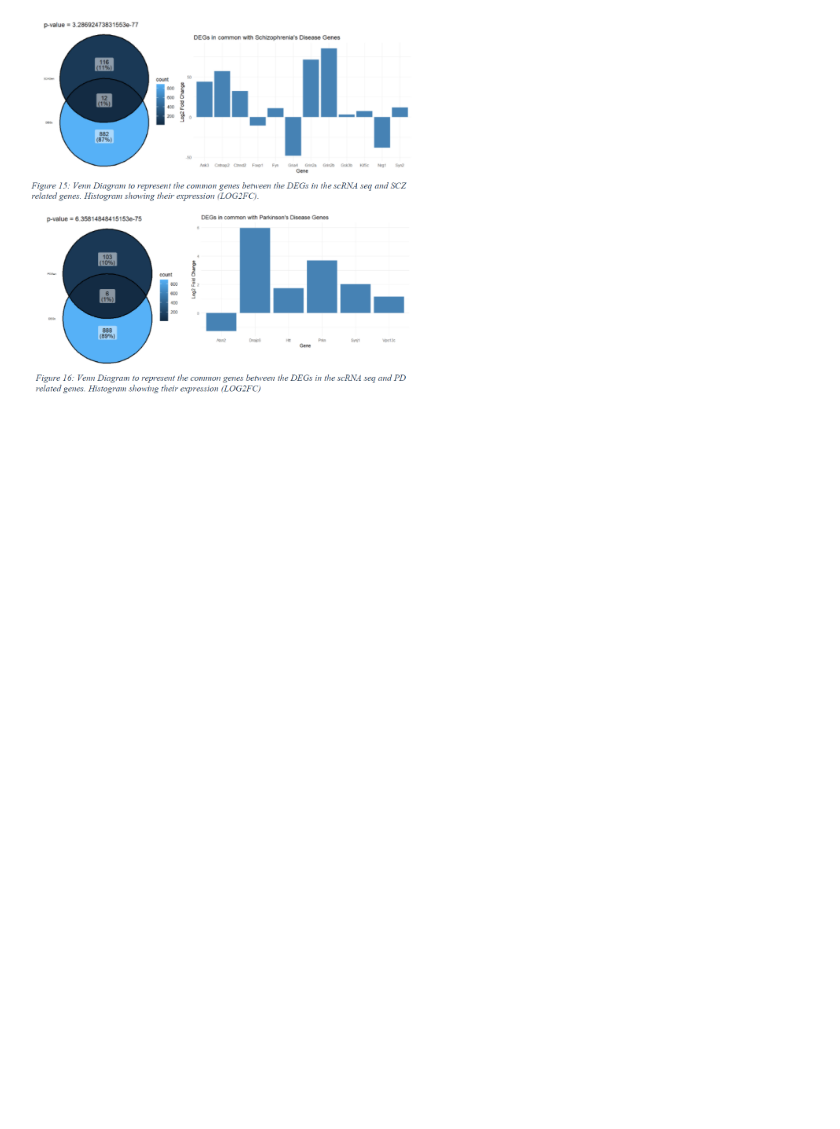
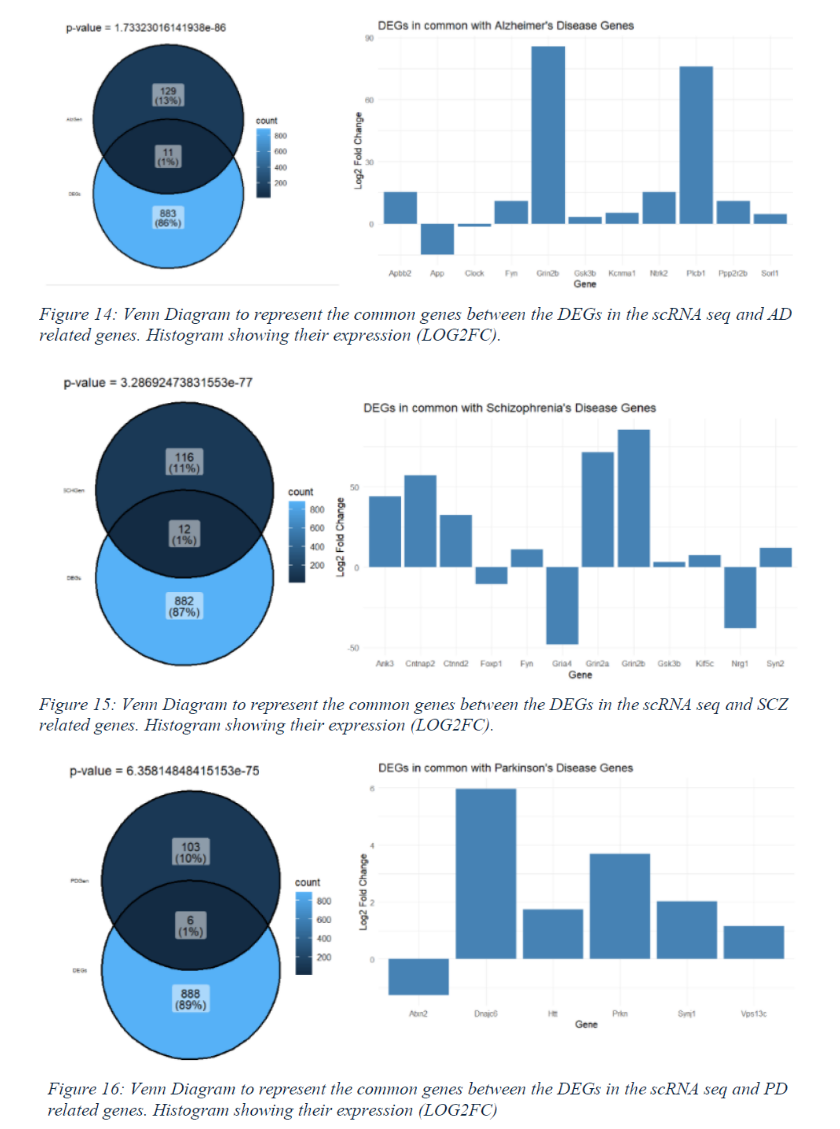
Before and after one commit to Frederick-abichahine/Space-Induced-Neurodegeneration-Networks, a Markdown page: README.md, the part around the change printed below. Rendered like a GitHub page; blank space fills up the shorter version; grey boxes are pictures that could not be loaded.

Commit message:
Fixing <> Placements and dimensions of figures 13 to 17

```diff
--- a/README.md
+++ b/README.md
@@ -129,5 +129,9 @@ For ALS, a curated dataset comprising 63 known disease-associated genes was obta
 
-<img width="50%" height="50%" src="figures/figure_15.png"> <img width="50%" height="50%" src="figures/figure_16.png">
+<img width="100%" height="100%" src="figures/figure_14.png">
+
+<img width="100%" height="100%" src="figures/figure_15.png">
+
+<img width="100%" height="100%" src="figures/figure_16.png">
 
 <img width="100%" height="100%" src="figures/figure_17.png">
 
```
Also changed, not shown: other parts of README.md (+1 -1 lines).
